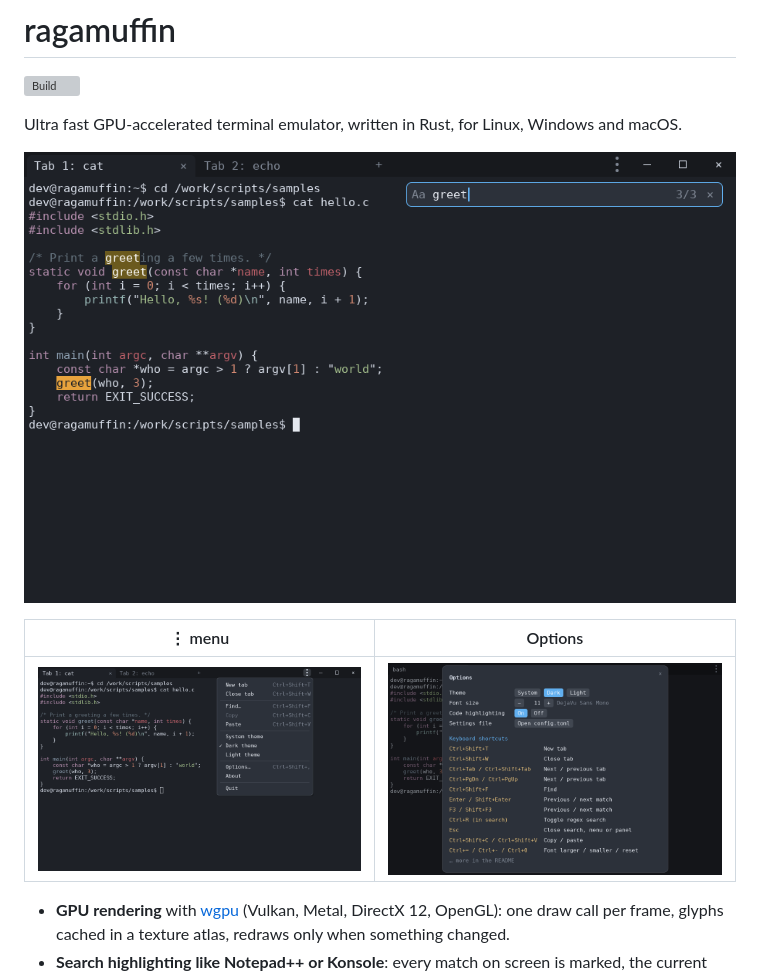
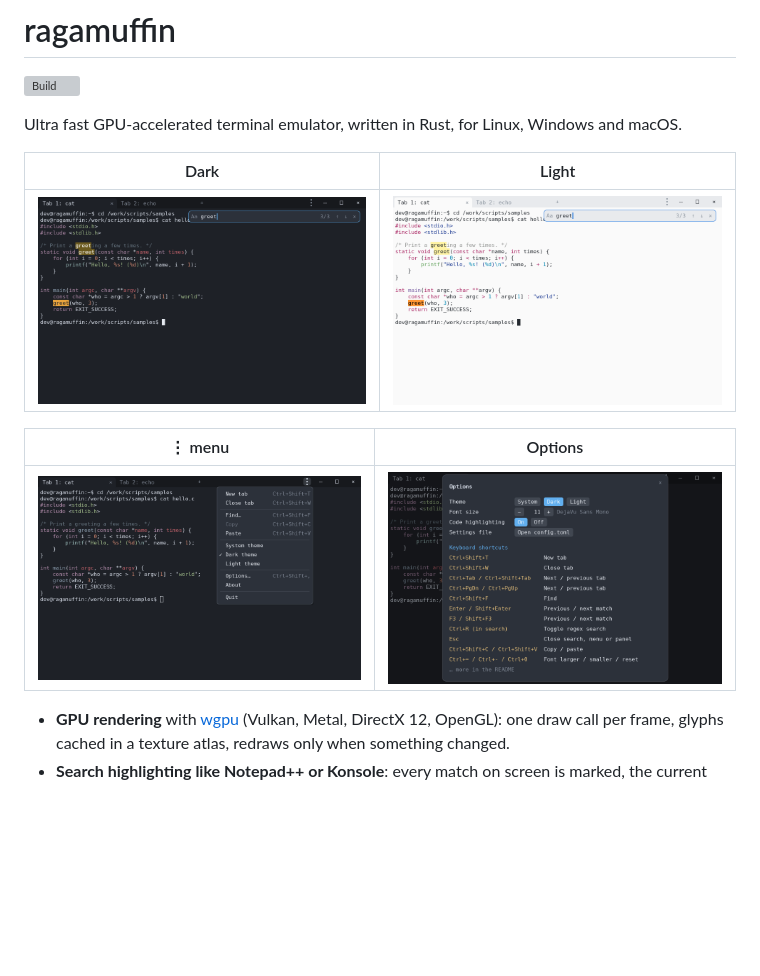
Before and after one commit to andrewpushkin/fastcnsl, a Markdown page: README.md, the part around the change. Rendered like a GitHub page; pictures changed too: docs/light.png (added), docs/menu.png, docs/options.png; blank space fills up the shorter version; grey boxes are pictures that could not be loaded.

```diff
--- a/README.md
+++ b/README.md
@@ -5,7 +5,9 @@
 Ultra fast GPU-accelerated terminal emulator, written in Rust, for Linux,
 Windows and macOS.
 
-![ragamuffin showing cat hello.c with C highlighting and a search for "greet"](docs/screenshot.png)
+| Dark | Light |
+|---|---|
+| ![ragamuffin in dark mode: cat hello.c with C highlighting and a search for "greet"](docs/screenshot.png) | ![ragamuffin in light mode: the same session](docs/light.png) |
 
 | ⋮ menu | Options |
 |---|---|
```
Also changed, not shown: 6 other files.
